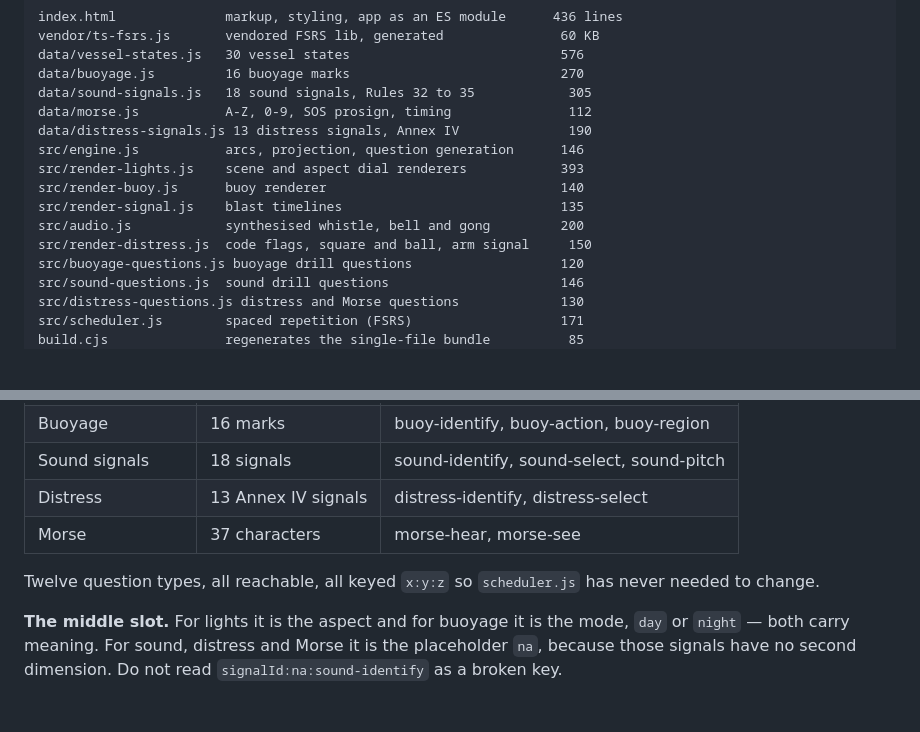
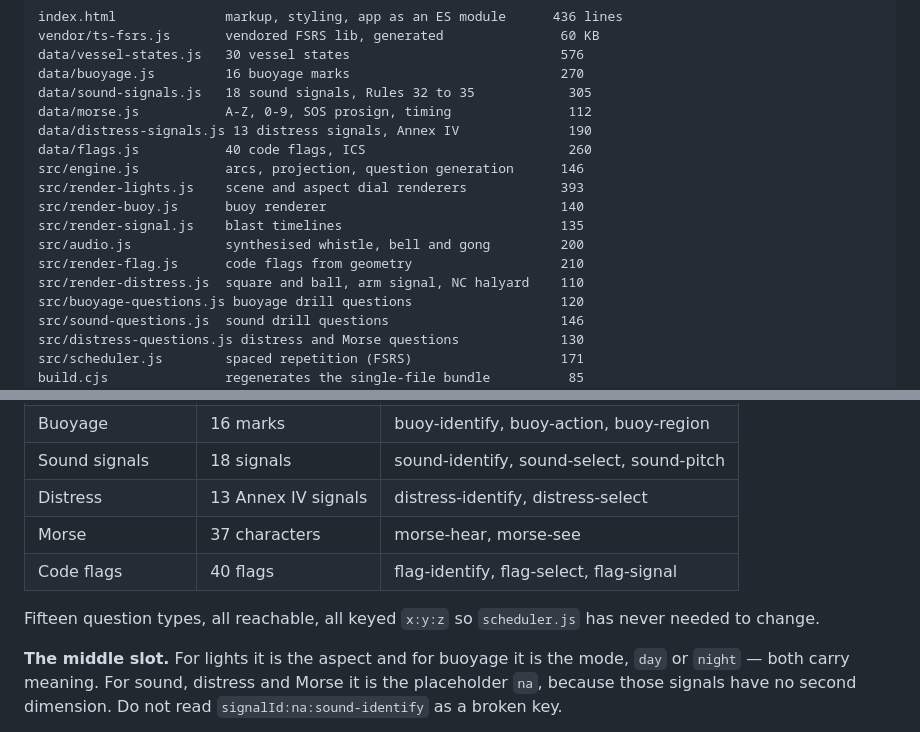
Before and after one commit to cjsmctaggart1987/aspect, a Markdown page: docs/STATE.md, 2 parts joined by grey strips. Rendered like a GitHub page; blank space fills up the shorter version.

Commit message:
Update the state snapshot for the code flags
Records the six tabs and fifteen question types, and two things that
matter more than either.

First, that fifteen flag designs are unverified and which ones, so
nobody clears the field without checking, and that the contact sheet is
how they get checked because no test can tell you a flag is right.

Second, that the automatic reveal state was reverted and what replaced
it, along with what is still leaking: the legend, and the aria-labels of
every renderer except renderFlag. The old section describing the
reverted design is removed rather than left to mislead.

Co-Authored-By: Claude Opus 5 (1M context) <noreply@anthropic.com>

```diff
--- a/docs/STATE.md
+++ b/docs/STATE.md
@@ -61,12 +61,14 @@ data/buoyage.js         16 buoyage marks                           270
 data/sound-signals.js   18 sound signals, Rules 32 to 35            305
 data/morse.js           A-Z, 0-9, SOS prosign, timing               112
 data/distress-signals.js 13 distress signals, Annex IV              190
+data/flags.js           40 code flags, ICS                          260
 src/engine.js           arcs, projection, question generation      146
 src/render-lights.js    scene and aspect dial renderers            393
 src/render-buoy.js      buoy renderer                              140
 src/render-signal.js    blast timelines                            135
 src/audio.js            synthesised whistle, bell and gong         200
-src/render-distress.js  code flags, square and ball, arm signal     150
+src/render-flag.js      code flags from geometry                   210
+src/render-distress.js  square and ball, arm signal, NC halyard    110
 src/buoyage-questions.js buoyage drill questions                   120
 src/sound-questions.js  sound drill questions                      146
 src/distress-questions.js distress and Morse questions             130
@@ -320,8 +322,9 @@ them as bugs.
 | Sound signals | 18 signals | sound-identify, sound-select, sound-pitch |
 | Distress | 13 Annex IV signals | distress-identify, distress-select |
 | Morse | 37 characters | morse-hear, morse-see |
+| Code flags | 40 flags | flag-identify, flag-select, flag-signal |
 
-Twelve question types, all reachable, all keyed `x:y:z` so `scheduler.js` has never
+Fifteen question types, all reachable, all keyed `x:y:z` so `scheduler.js` has never
 needed to change.
 
 **The middle slot.** For lights it is the aspect and for buoyage it is the mode,
```
